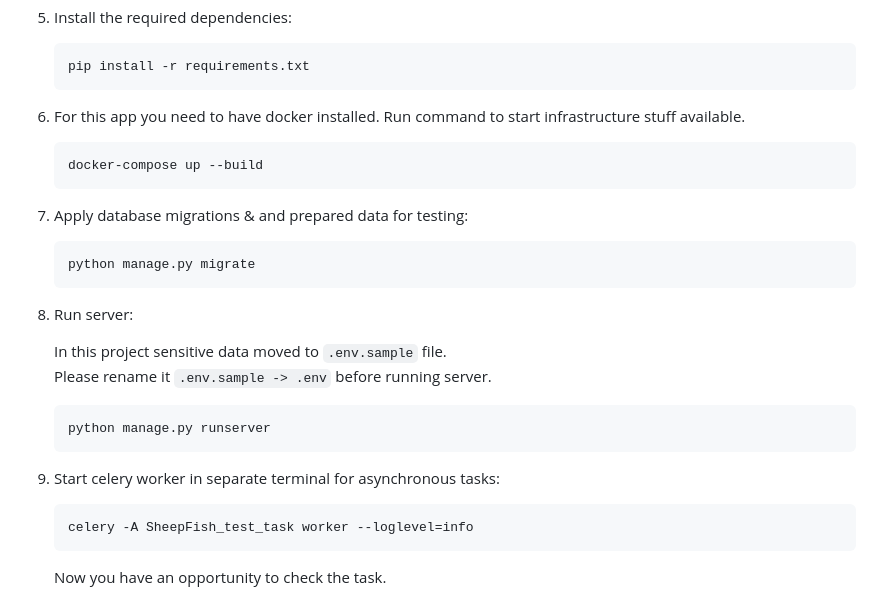
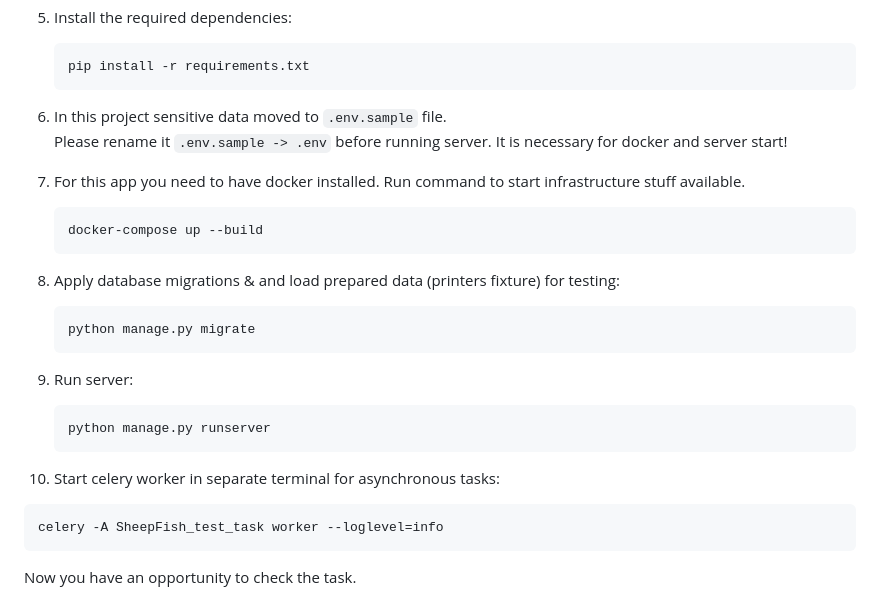
Before and after one commit to phaishuk/sheepfish_task, a Markdown page: README.md, the part around the change. GitHub-like rendering.

````diff
--- a/README.md
+++ b/README.md
@@ -34,24 +34,26 @@ This task executed according technical requirements described in [file](https://
    ```shell
    pip install -r requirements.txt
    ```
-6. For this app you need to have docker installed. Run command to start infrastructure stuff available.
+6. In this project sensitive data moved to `.env.sample` file. \
+   Please rename it `.env.sample -> .env` before running server.
+   It is necessary for docker and server start!
+
+7. For this app you need to have docker installed. Run command to start infrastructure stuff available.
    ```shell
    docker-compose up --build
    ```
 
-7. Apply database migrations & and prepared data for testing:
+8. Apply database migrations & and load prepared data (printers fixture) for testing:
    ```shell
    python manage.py migrate
    ```
 
-8. Run server:
+9. Run server:
 
-   In this project sensitive data moved to `.env.sample` file. \
-   Please rename it `.env.sample -> .env` before running server.
    ```shell
    python manage.py runserver
    ```
-9. Start celery worker in separate terminal for asynchronous tasks:
+10. Start celery worker in separate terminal for asynchronous tasks:
    ```shell
    celery -A SheepFish_test_task worker --loglevel=info
    ```
````
